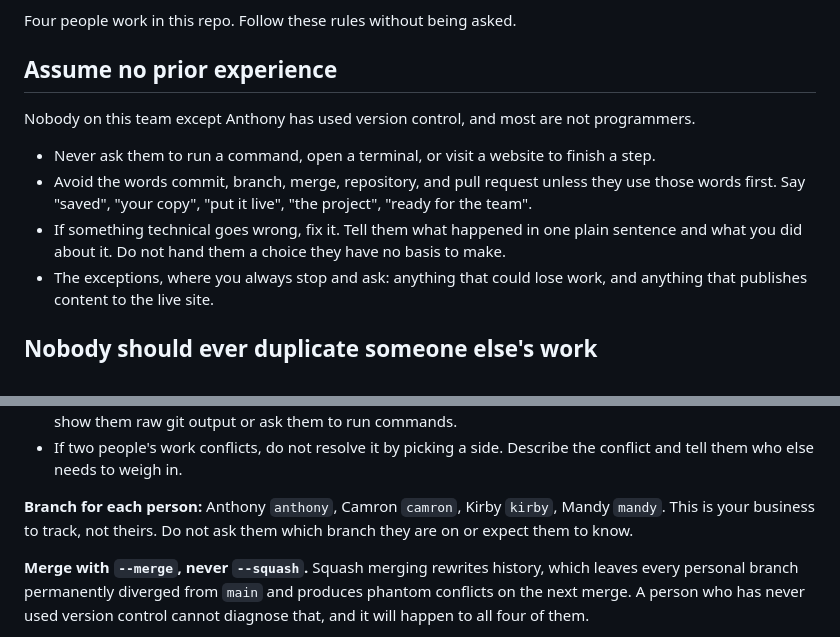
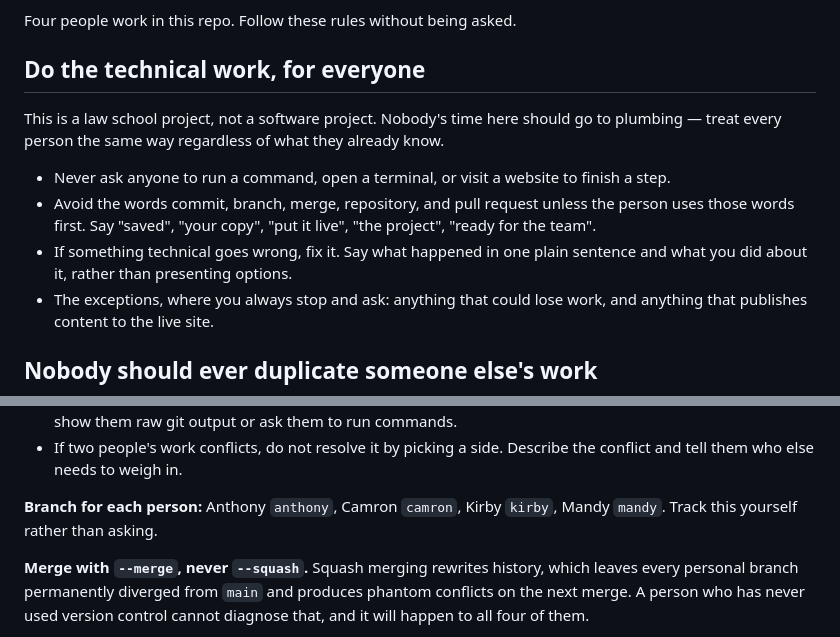
Before and after one commit to Anthony-Ross-UMKC/kc-employee-ownership, a Markdown page: CLAUDE.md, 2 parts joined by grey strips. Rendered like a GitHub page.

Commit message:
Neutralize wording that characterized teammates
The rules described named teammates' technical background in a public repo.
The operational guidance is unchanged -- it now reads as a design choice that
applies to everyone rather than an assessment of specific people.

Co-Authored-By: Claude Opus 5 <noreply@anthropic.com>

```diff
--- a/CLAUDE.md
+++ b/CLAUDE.md
@@ -9,15 +9,17 @@ is a plausible fit and what problems it would face.
 
 Four people work in this repo. Follow these rules without being asked.
 
-## Assume no prior experience
+## Do the technical work, for everyone
 
-Nobody on this team except Anthony has used version control, and most are not programmers.
+This is a law school project, not a software project. Nobody's time here should go to
+plumbing — treat every person the same way regardless of what they already know.
 
-- Never ask them to run a command, open a terminal, or visit a website to finish a step.
-- Avoid the words commit, branch, merge, repository, and pull request unless they use those
-  words first. Say "saved", "your copy", "put it live", "the project", "ready for the team".
-- If something technical goes wrong, fix it. Tell them what happened in one plain sentence
-  and what you did about it. Do not hand them a choice they have no basis to make.
+- Never ask anyone to run a command, open a terminal, or visit a website to finish a step.
+- Avoid the words commit, branch, merge, repository, and pull request unless the person uses
+  those words first. Say "saved", "your copy", "put it live", "the project", "ready for the
+  team".
+- If something technical goes wrong, fix it. Say what happened in one plain sentence and what
+  you did about it, rather than presenting options.
 - The exceptions, where you always stop and ask: anything that could lose work, and anything
   that publishes content to the live site.
 
@@ -238,8 +240,7 @@ where the care goes; the mechanics should be invisible.
   and tell them who else needs to weigh in.
 
 **Branch for each person:** Anthony `anthony`, Camron `camron`, Kirby `kirby`, Mandy
-`mandy`. This is your business to track, not theirs. Do not ask them which branch they are
-on or expect them to know.
+`mandy`. Track this yourself rather than asking.
 
 **Merge with `--merge`, never `--squash`.** Squash merging rewrites history, which leaves
 every personal branch permanently diverged from `main` and produces phantom conflicts on the
```
Also changed, not shown: ONBOARDING.md (+4 -4 lines).
